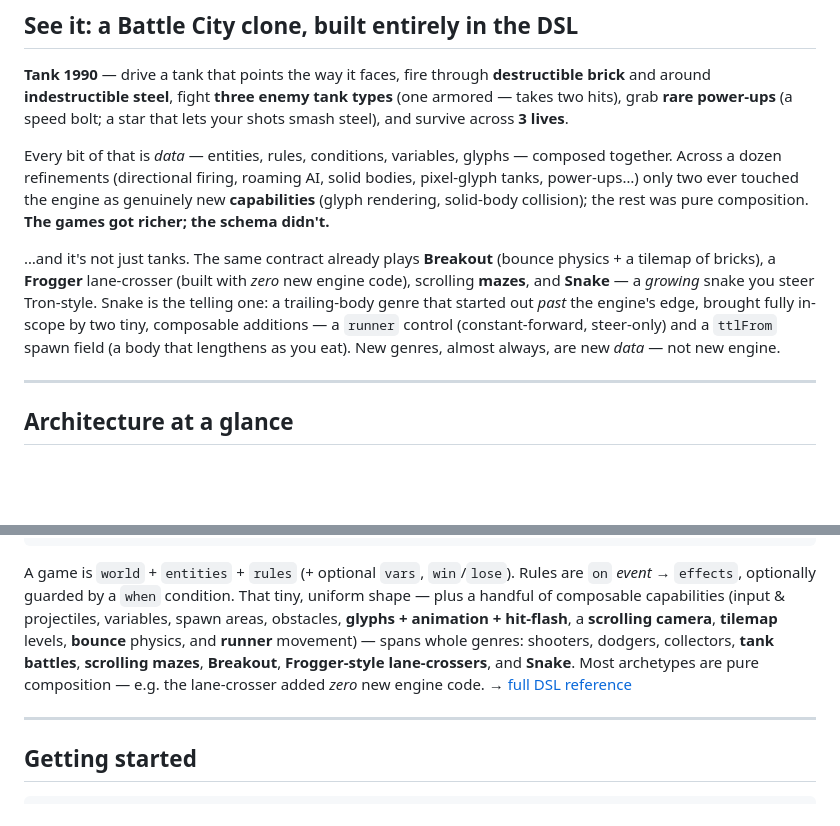
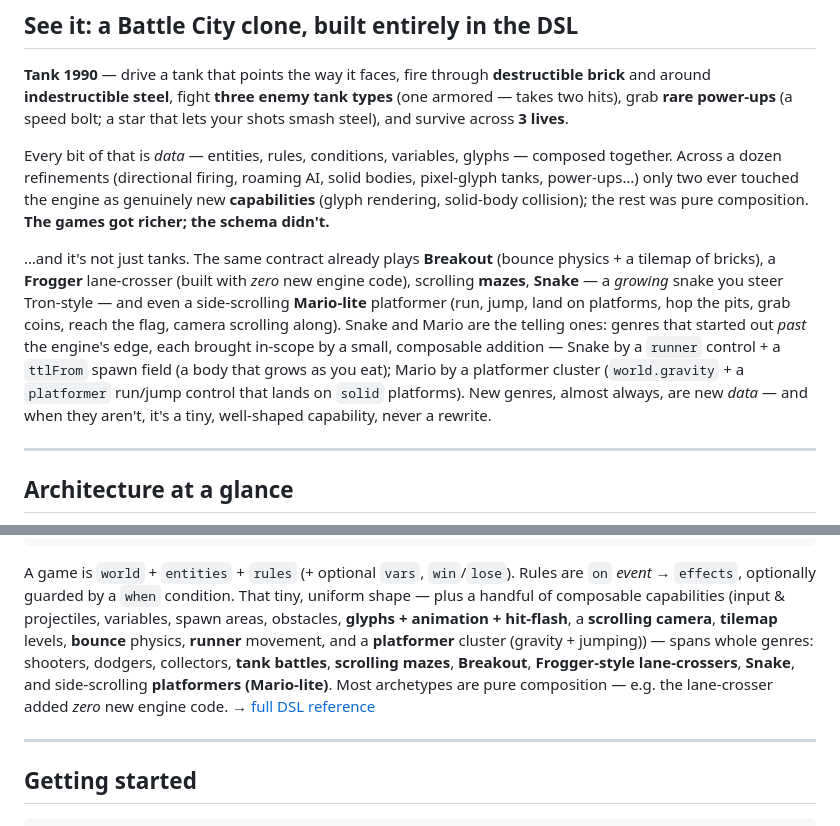
Before and after one commit to ybj91/GamePilot, a Markdown page: README.md, 2 parts joined by grey strips. GitHub-like rendering; blank space fills up the shorter version.

Commit message:
README: add the Mario-lite platformer to the genre breadth
Surface the platformer cluster in the story: add it to the capability/genre
summary and the breadth callout, alongside Snake as a genre that started past
the engine's edge and was brought in by a small, well-shaped capability.

Co-Authored-By: Claude Opus 4.8 (1M context) <noreply@anthropic.com>

````diff
--- a/README.md
+++ b/README.md
@@ -31,7 +31,7 @@ The one rule that makes it all work: **the AI emits *data*, never code.** Its on
 
 Every bit of that is *data* — entities, rules, conditions, variables, glyphs — composed together. Across a dozen refinements (directional firing, roaming AI, solid bodies, pixel-glyph tanks, power-ups…) only two ever touched the engine as genuinely new **capabilities** (glyph rendering, solid-body collision); the rest was pure composition. **The games got richer; the schema didn't.**
 
-…and it's not just tanks. The same contract already plays **Breakout** (bounce physics + a tilemap of bricks), a **Frogger** lane-crosser (built with *zero* new engine code), scrolling **mazes**, and **Snake** — a *growing* snake you steer Tron-style. Snake is the telling one: a trailing-body genre that started out *past* the engine's edge, brought fully in-scope by two tiny, composable additions — a `runner` control (constant-forward, steer-only) and a `ttlFrom` spawn field (a body that lengthens as you eat). New genres, almost always, are new *data* — not new engine.
+…and it's not just tanks. The same contract already plays **Breakout** (bounce physics + a tilemap of bricks), a **Frogger** lane-crosser (built with *zero* new engine code), scrolling **mazes**, **Snake** — a *growing* snake you steer Tron-style — and even a side-scrolling **Mario-lite** platformer (run, jump, land on platforms, hop the pits, grab coins, reach the flag, camera scrolling along). Snake and Mario are the telling ones: genres that started out *past* the engine's edge, each brought in-scope by a small, composable addition — Snake by a `runner` control + a `ttlFrom` spawn field (a body that grows as you eat); Mario by a platformer cluster (`world.gravity` + a `platformer` run/jump control that lands on `solid` platforms). New genres, almost always, are new *data* — and when they aren't, it's a tiny, well-shaped capability, never a rewrite.
 
 ---
 
@@ -90,7 +90,7 @@ Three strictly separated layers — **DSL** (the contract), a deterministic **en
 }
 ```
 
-A game is `world` + `entities` + `rules` (+ optional `vars`, `win`/`lose`). Rules are `on` *event* → `effects`, optionally guarded by a `when` condition. That tiny, uniform shape — plus a handful of composable capabilities (input & projectiles, variables, spawn areas, obstacles, **glyphs + animation + hit-flash**, a **scrolling camera**, **tilemap** levels, **bounce** physics, and **runner** movement) — spans whole genres: shooters, dodgers, collectors, **tank battles**, **scrolling mazes**, **Breakout**, **Frogger-style lane-crossers**, and **Snake**. Most archetypes are pure composition — e.g. the lane-crosser added *zero* new engine code. → [full DSL reference](docs/dsl.md)
+A game is `world` + `entities` + `rules` (+ optional `vars`, `win`/`lose`). Rules are `on` *event* → `effects`, optionally guarded by a `when` condition. That tiny, uniform shape — plus a handful of composable capabilities (input & projectiles, variables, spawn areas, obstacles, **glyphs + animation + hit-flash**, a **scrolling camera**, **tilemap** levels, **bounce** physics, **runner** movement, and a **platformer** cluster (gravity + jumping)) — spans whole genres: shooters, dodgers, collectors, **tank battles**, **scrolling mazes**, **Breakout**, **Frogger-style lane-crossers**, **Snake**, and side-scrolling **platformers (Mario-lite)**. Most archetypes are pure composition — e.g. the lane-crosser added *zero* new engine code. → [full DSL reference](docs/dsl.md)
 
 ---
 
````
